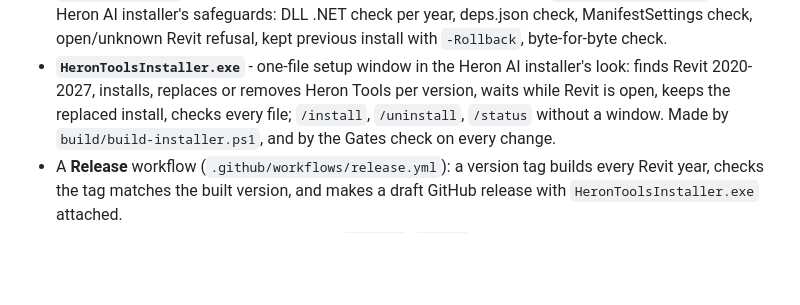
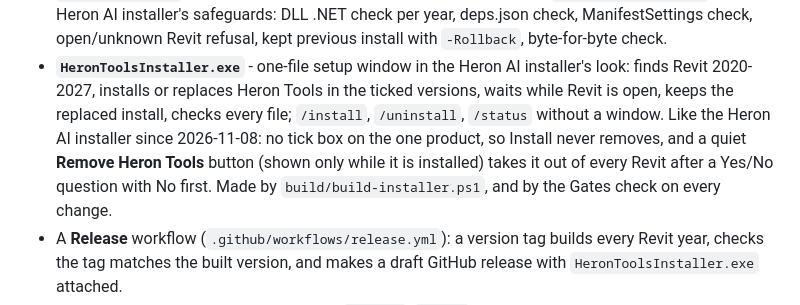
Before and after one commit to Ajmalpshaik/Heron-Tools, a Markdown page: CHANGELOG.md, the part around the change. Drawn GitHub-style; blank space fills up the shorter version.

```diff
--- a/CHANGELOG.md
+++ b/CHANGELOG.md
@@ -41,8 +41,11 @@ All notable changes to Heron Tools. Dates are yyyy-mm-dd.
   the Heron AI installer's safeguards: DLL .NET check per year, deps.json check, ManifestSettings check,
   open/unknown Revit refusal, kept previous install with `-Rollback`, byte-for-byte check.
 - **`HeronToolsInstaller.exe`** - one-file setup window in the Heron AI installer's look: finds Revit 2020-2027,
-  installs, replaces or removes Heron Tools per version, waits while Revit is open, keeps the replaced
-  install, checks every file; `/install`, `/uninstall`, `/status` without a window. Made by
+  installs or replaces Heron Tools in the ticked versions, waits while Revit is open, keeps the replaced
+  install, checks every file; `/install`, `/uninstall`, `/status` without a window. Like the Heron AI
+  installer since 2026-11-08: no tick box on the one product, so Install never removes, and a quiet
+  **Remove Heron Tools** button (shown only while it is installed) takes it out of every Revit after a
+  Yes/No question with No first. Made by
   `build/build-installer.ps1`, and by the Gates check on every change.
 - A **Release** workflow (`.github/workflows/release.yml`): a version tag builds every Revit year, checks the tag
   matches the built version, and makes a draft GitHub release with `HeronToolsInstaller.exe` attached.
```
Also changed, not shown: README.md (+4 -2 lines), docs/installer/installer-window.png, 1 other file.
